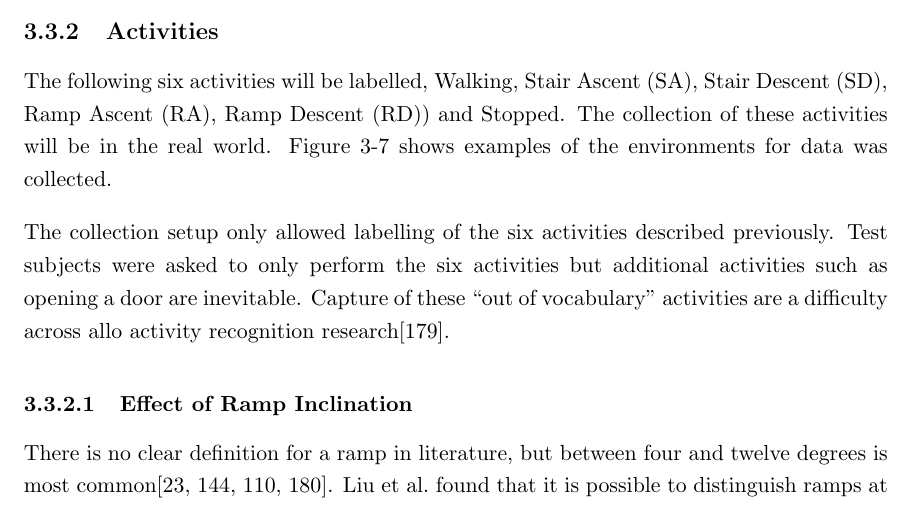
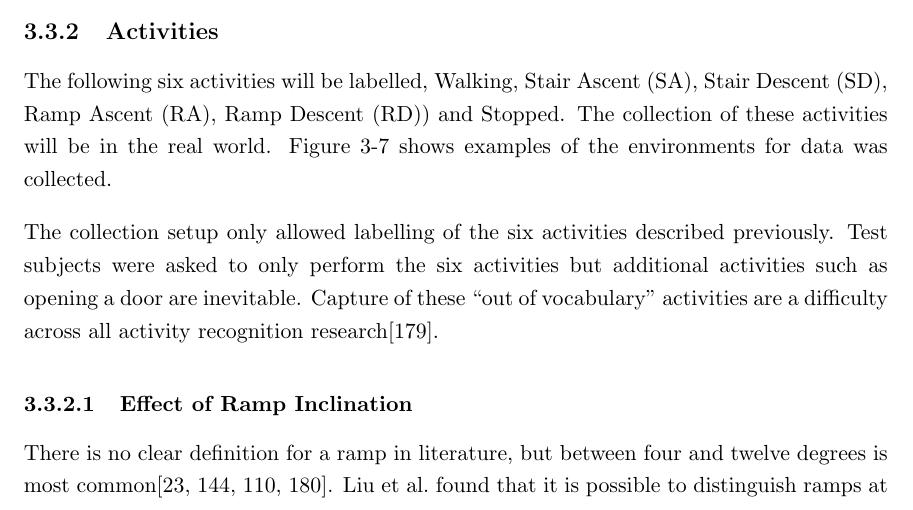
Before and after one commit to fsherratt/University-of-Bath-Thesis, a LaTeX thesis (main.tex, which reads content/3-Methods.tex): part of page 64 of 211, cut so that both start at the same text. Compiled offline with pdfLaTeX.

Commit message:
Small spelling mistake

```diff
--- a/content/3-Methods.tex
+++ b/content/3-Methods.tex
@@ -212,7 +212,7 @@ The following six activities will be labelled, Walking, \acrfull{sa}, \acrfull{s
 \end{figure}
 
 
-The collection setup only allowed labelling of the six activities described previously. Test subjects were asked to only perform the six activities but additional activities such as opening a door are inevitable. Capture of these ``out of vocabulary'' activities are a difficulty across allo activity recognition research\cite{Cook2013a}.
+The collection setup only allowed labelling of the six activities described previously. Test subjects were asked to only perform the six activities but additional activities such as opening a door are inevitable. Capture of these ``out of vocabulary'' activities are a difficulty across all activity recognition research\cite{Cook2013a}.
 
 \subsubsection{Effect of Ramp Inclination}
 There is no clear definition for a ramp in literature, but between four and twelve degrees is most common\cite{Godiyal2018a, Lu2020, Liu2021, Su2021}. Liu et al.~found that it is possible to distinguish ramps at different inclination angles from walking. However, the steepest angles was best classified with the shallowest angle frequently confused with level walking.\cite{Liu2021}
```
